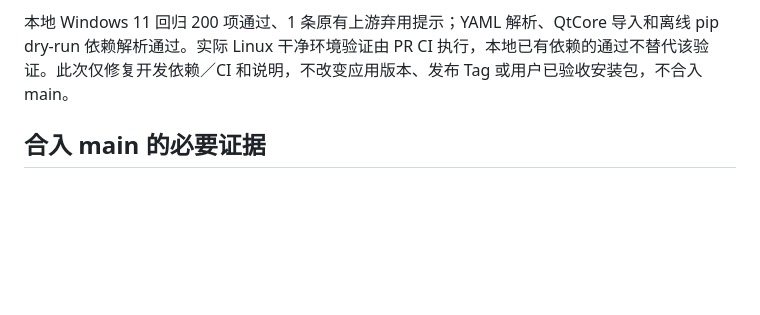
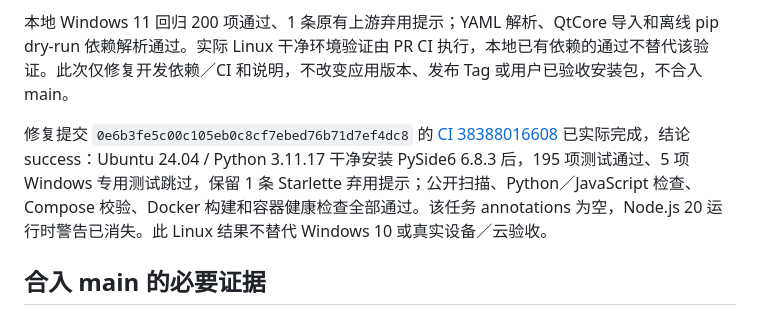
Before and after one commit to wenchenyang874-a11y/tts_2_datasets, a Markdown page: docs/testing/windows-validation.md, the part around the change. Drawn GitHub-style; blank space fills up the shorter version.

Commit message:
docs: record clean Linux CI verification

```diff
--- a/docs/testing/windows-validation.md
+++ b/docs/testing/windows-validation.md
@@ -88,6 +88,8 @@ Windows 10、真实麦克风录音/拒绝权限/设备拔插、真实云账号
 修复后依赖链为 `requirements-dev.txt` → `requirements-desktop.txt` → `requirements.txt`，完整测试安装会包含固定的 PySide6 6.8.3；生产后端与 Docker 继续只安装 `requirements.txt`。CI 使用 `python -m pytest -q`，pip 缓存键覆盖三个依赖入口。[checkout v5](https://github.com/actions/checkout/tree/v5) 与 [setup-python v6](https://github.com/actions/setup-python/tree/v6) 使用 Node.js 24，消除旧 Actions 运行时警告；Python 测试版本仍为 3.11。
 
 本地 Windows 11 回归 200 项通过、1 条原有上游弃用提示；YAML 解析、QtCore 导入和离线 pip dry-run 依赖解析通过。实际 Linux 干净环境验证由 PR CI 执行，本地已有依赖的通过不替代该验证。此次仅修复开发依赖／CI 和说明，不改变应用版本、发布 Tag 或用户已验收安装包，不合入 main。
+
+修复提交 `0e6b3fe5c00c105eb0c8cf7ebed76b71d7ef4dc8` 的 [CI 38388016608](https://github.com/wenchenyang874-a11y/tts_2_datasets/actions/runs/38388016608) 已实际完成，结论 success：Ubuntu 24.04 / Python 3.11.17 干净安装 PySide6 6.8.3 后，195 项测试通过、5 项 Windows 专用测试跳过，保留 1 条 Starlette 弃用提示；公开扫描、Python／JavaScript 检查、Compose 校验、Docker 构建和容器健康检查全部通过。该任务 annotations 为空，Node.js 20 运行时警告已消失。此 Linux 结果不替代 Windows 10 或真实设备／云验收。
 
 ## 合入 main 的必要证据
 
```
